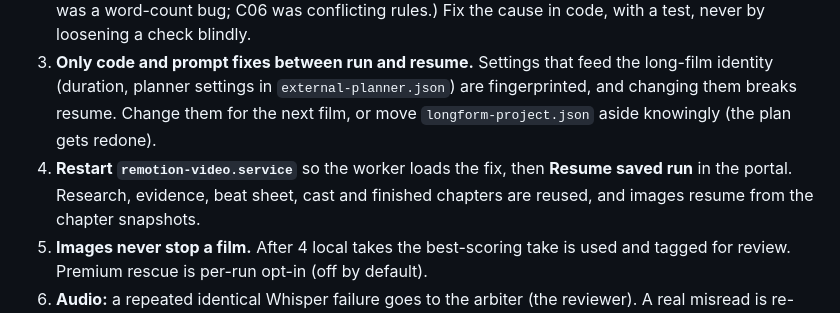
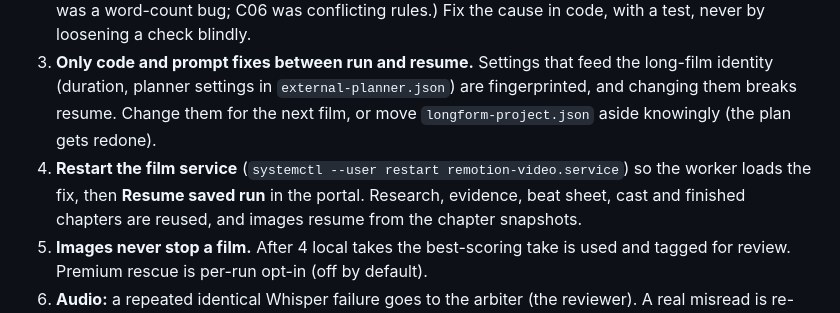
Before and after one commit to 0xbadfood/remotion, a Markdown page: pipeline-findings-todo.md, the part around the change. Drawn GitHub-style.

Commit message:
Todo: film service is a user unit
Co-Authored-By: Claude Opus 5.5 <noreply@anthropic.com>

```diff
--- a/pipeline-findings-todo.md
+++ b/pipeline-findings-todo.md
@@ -18,7 +18,7 @@ When something breaks:
 3. **Only code and prompt fixes between run and resume.** Settings that feed the long-film identity (duration,
    planner settings in `external-planner.json`) are fingerprinted, and changing them breaks resume. Change them for
    the next film, or move `longform-project.json` aside knowingly (the plan gets redone).
-4. **Restart `remotion-video.service`** so the worker loads the fix, then **Resume saved run** in the portal.
+4. **Restart the film service** (`systemctl --user restart remotion-video.service`) so the worker loads the fix, then **Resume saved run** in the portal.
    Research, evidence, beat sheet, cast and finished chapters are reused, and images resume from the chapter snapshots.
 5. **Images never stop a film.** After 4 local takes the best-scoring take is used and tagged for review. Premium rescue
    is per-run opt-in (off by default).
```
